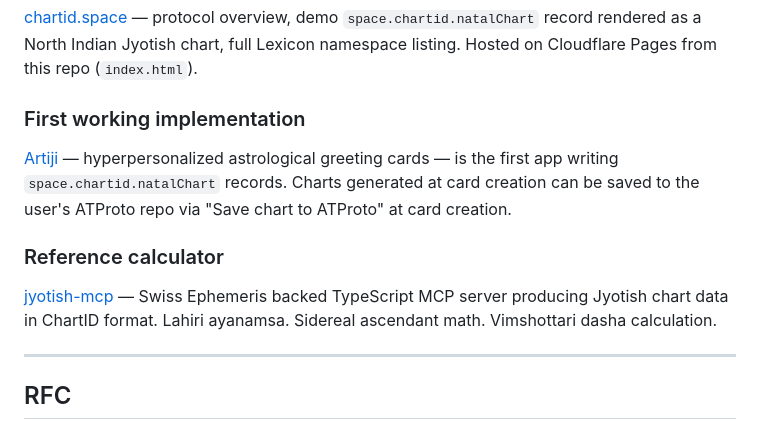
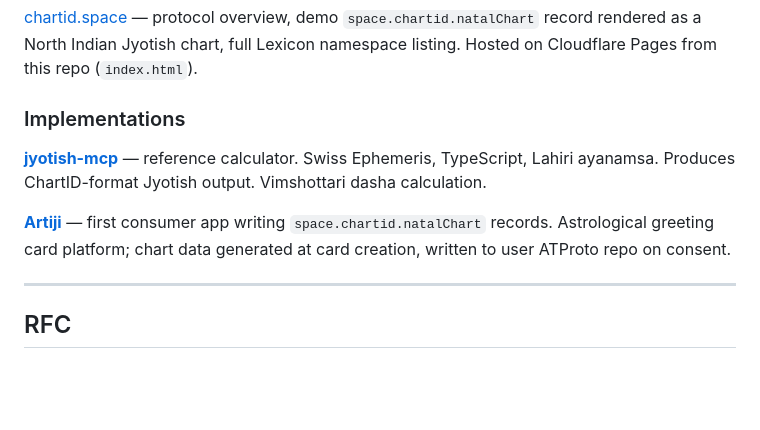
Before and after one commit to schwentker/chartid, a Markdown page: README.md, the part around one of its changes. Drawn GitHub-style; blank space fills up the shorter version.

Commit message:
Update README for clarity and formatting

```diff
--- a/README.md
+++ b/README.md
@@ -120,13 +120,15 @@ A chart with `timeConfidence: "unknown"` is a valid, useful partial record — r
 
 [chartid.space](https://chartid.space) — protocol overview, demo `space.chartid.natalChart` record rendered as a North Indian Jyotish chart, full Lexicon namespace listing. Hosted on Cloudflare Pages from this repo (`index.html`).
 
-### First working implementation
+### Implementations
 
-[Artiji](https://artiji.xyz) — hyperpersonalized astrological greeting cards — is the first app writing `space.chartid.natalChart` records. Charts generated at card creation can be saved to the user's ATProto repo via "Save chart to ATProto" at card creation.
+**[jyotish-mcp](https://sandboxlabs.ai/jyotish-calc)** — reference calculator.
+Swiss Ephemeris, TypeScript, Lahiri ayanamsa. Produces ChartID-format
+Jyotish output. Vimshottari dasha calculation.
 
-### Reference calculator
-
-[jyotish-mcp](https://sandboxlabs.ai/jyotish-calc) — Swiss Ephemeris backed TypeScript MCP server producing Jyotish chart data in ChartID format. Lahiri ayanamsa. Sidereal ascendant math. Vimshottari dasha calculation.
+**[Artiji](https://artiji.xyz)** — first consumer app writing
+`space.chartid.natalChart` records. Astrological greeting card platform;
+chart data generated at card creation, written to user ATProto repo on consent.
 
 ---
 
```
Also changed, not shown: other parts of README.md (+1 -1 lines).
